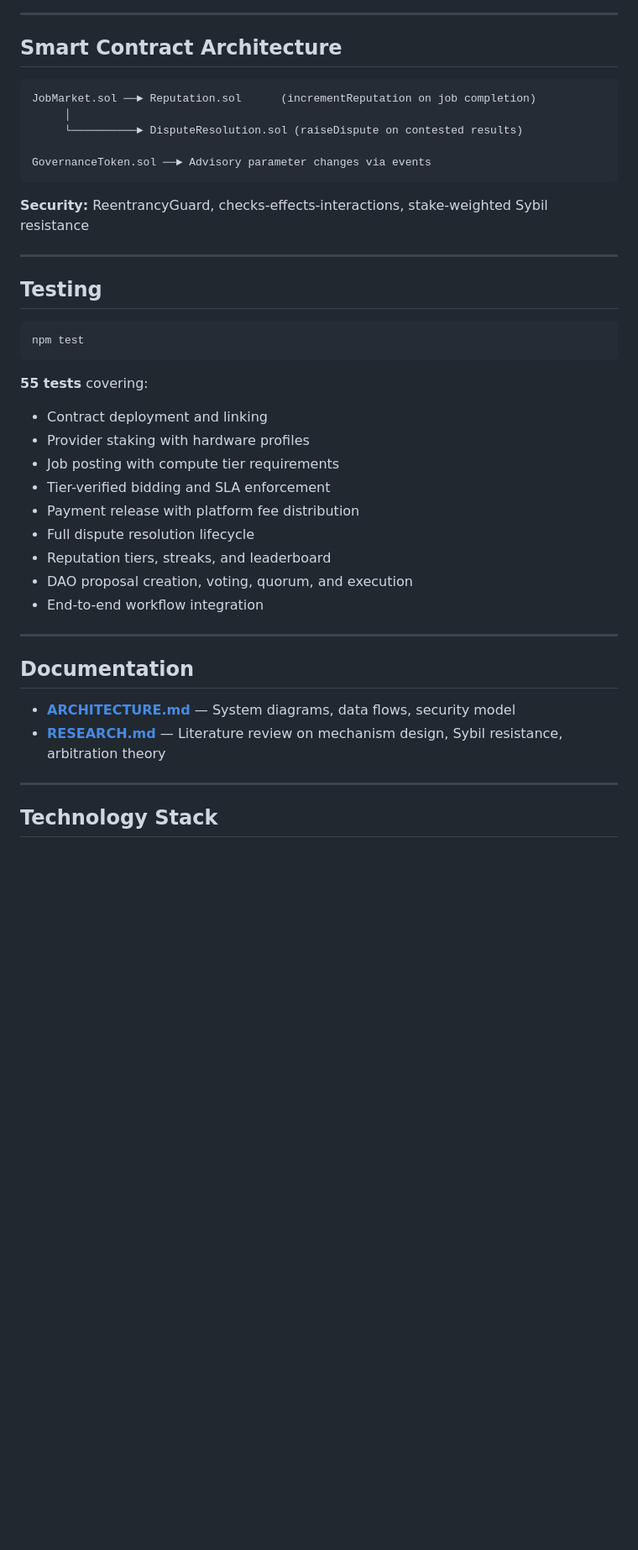
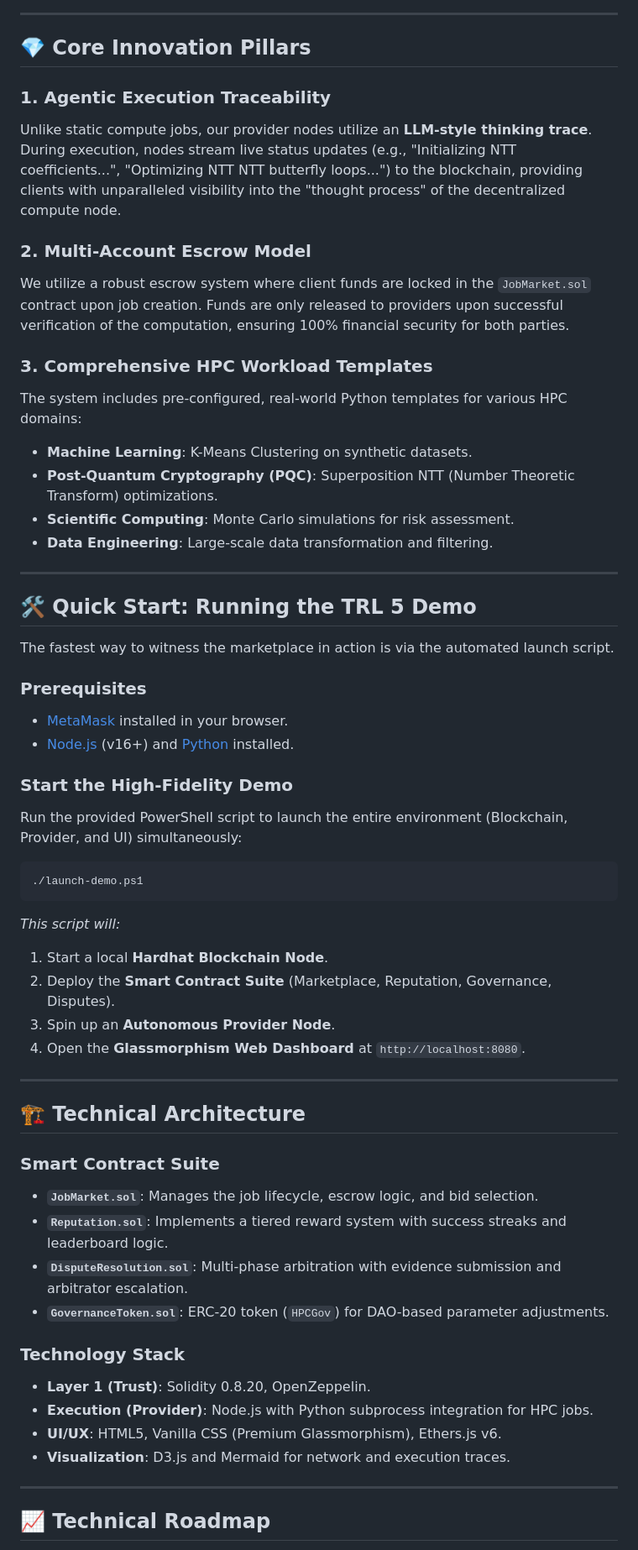
Before and after one commit to ShaikShahidAleem/Decentralized-HPC-Marketplace, a Markdown page: README.md, the part around one of its changes. Shown at 84% size. GitHub-like rendering; blank space fills up the shorter version.

````diff
--- a/README.md
+++ b/README.md
@@ -89,45 +38,61 @@ This starts 5 services: blockchain node, deployer, 3 provider nodes, and the web
 
 ---
 
-## Smart Contract Architecture
+## 💎 Core Innovation Pillars
 
-```
-JobMarket.sol ──► Reputation.sol      (incrementReputation on job completion)
-     │
-     └──────────► DisputeResolution.sol (raiseDispute on contested results)
+### 1. Agentic Execution Traceability
+Unlike static compute jobs, our provider nodes utilize an **LLM-style thinking trace**. During execution, nodes stream live status updates (e.g., "Initializing NTT coefficients...", "Optimizing NTT NTT butterfly loops...") to the blockchain, providing clients with unparalleled visibility into the "thought process" of the decentralized compute node.
 
-GovernanceToken.sol ──► Advisory parameter changes via events
-```
+### 2. Multi-Account Escrow Model
+We utilize a robust escrow system where client funds are locked in the `JobMarket.sol` contract upon job creation. Funds are only released to providers upon successful verification of the computation, ensuring 100% financial security for both parties.
 
-**Security:** ReentrancyGuard, checks-effects-interactions, stake-weighted Sybil resistance
+### 3. Comprehensive HPC Workload Templates
+The system includes pre-configured, real-world Python templates for various HPC domains:
+- **Machine Learning**: K-Means Clustering on synthetic datasets.
+- **Post-Quantum Cryptography (PQC)**: Superposition NTT (Number Theoretic Transform) optimizations.
+- **Scientific Computing**: Monte Carlo simulations for risk assessment.
+- **Data Engineering**: Large-scale data transformation and filtering.
 
 ---
 
-## Testing
+## 🛠️ Quick Start: Running the TRL 5 Demo
 
-```bash
-npm test
+The fastest way to witness the marketplace in action is via the automated launch script.
+
+### Prerequisites
+- [MetaMask](https://metamask.io/) installed in your browser.
+- [Node.js](https://nodejs.org/) (v16+) and [Python](https://www.python.org/) installed.
+
+### Start the High-Fidelity Demo
+Run the provided PowerShell script to launch the entire environment (Blockchain, Provider, and UI) simultaneously:
+
+```powershell
+./launch-demo.ps1
 ```
 
-**55 tests** covering:
-- Contract deployment and linking
-- Provider staking with hardware profiles
-- Job posting with compute tier requirements
-- Tier-verified bidding and SLA enforcement
-- Payment release with platform fee distribution
-- Full dispute resolution lifecycle
-- Reputation tiers, streaks, and leaderboard
-- DAO proposal creation, voting, quorum, and execution
-- End-to-end workflow integration
+*This script will:*
+1. Start a local **Hardhat Blockchain Node**.
+2. Deploy the **Smart Contract Suite** (Marketplace, Reputation, Governance, Disputes).
+3. Spin up an **Autonomous Provider Node**.
+4. Open the **Glassmorphism Web Dashboard** at `http://localhost:8080`.
 
 ---
 
-## Documentation
+## 🏗️ Technical Architecture
 
-- **[ARCHITECTURE.md](ARCHITECTURE.md)** — System diagrams, data flows, security model
-- **[RESEARCH.md](RESEARCH.md)** — Literature review on mechanism design, Sybil resistance, arbitration theory
+### Smart Contract Suite
+- **`JobMarket.sol`**: Manages the job lifecycle, escrow logic, and bid selection.
+- **`Reputation.sol`**: Implements a tiered reward system with success streaks and leaderboard logic.
+- **`DisputeResolution.sol`**: Multi-phase arbitration with evidence submission and arbitrator escalation.
+- **`GovernanceToken.sol`**: ERC-20 token (`HPCGov`) for DAO-based parameter adjustments.
+
+### Technology Stack
+- **Layer 1 (Trust)**: Solidity 0.8.20, OpenZeppelin.
+- **Execution (Provider)**: Node.js with Python subprocess integration for HPC jobs.
+- **UI/UX**: HTML5, Vanilla CSS (Premium Glassmorphism), Ethers.js v6.
+- **Visualization**: D3.js and Mermaid for network and execution traces.
 
 ---
 
-## Technology Stack
+## 📈 Technical Roadmap
 
````
Also changed, not shown: other parts of README.md (+31 -84 lines), DEMO_README.md (added, +79 -0 lines), PROJECT_MASTER_REPORT.md (added, +98 -0 lines).
